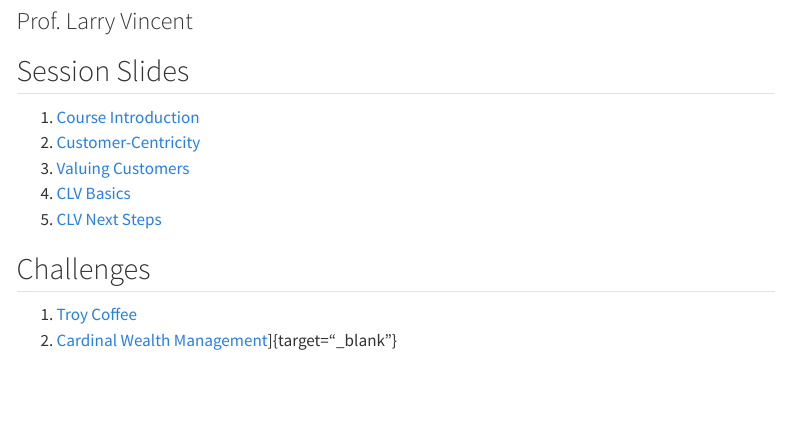
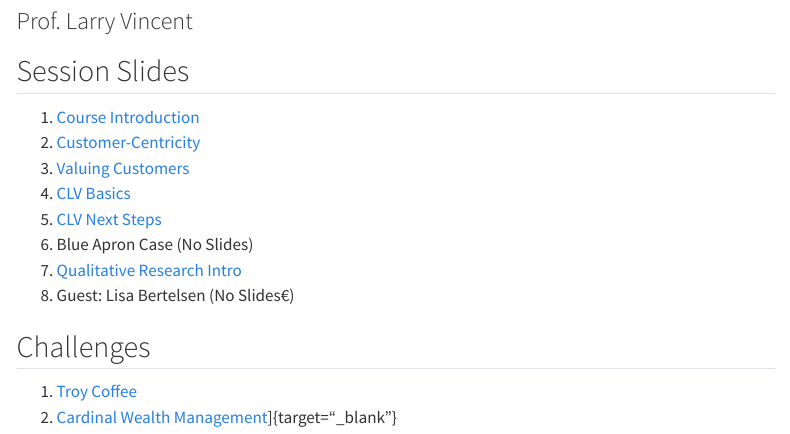
Before and after one commit to LarryVincent/uscmkt512, a Quarto document (index.qmd): the page in a window 1100 px wide, from 80 px down. Rendered offline with R 4.5, knitr and Pandoc in place of Quarto, with nearby package versions; menus at the side of the page are left out.

Commit message:
Update slide decks

```diff
--- a/index.qmd
+++ b/index.qmd
@@ -10,6 +10,9 @@
 3.  [Valuing Customers](https://lucky-tartufo-772afe.netlify.app){target="_blank"}
 4.  [CLV Basics](https://candid-lamington-6c27b5.netlify.app/){target="_blank"}
 5.  [CLV Next Steps](https://m512-05-clv2-b9d0d1.netlify.app/){target="_blank"}
+6.  Blue Apron Case (No Slides)
+7.  [Qualitative Research Intro](https://m512-07-qual-intro-8a6837.netlify.app/)
+8.  Guest: Lisa Bertelsen (No Slides€)
 
 ## Challenges
 
```
Also changed, not shown: 2 other files.
